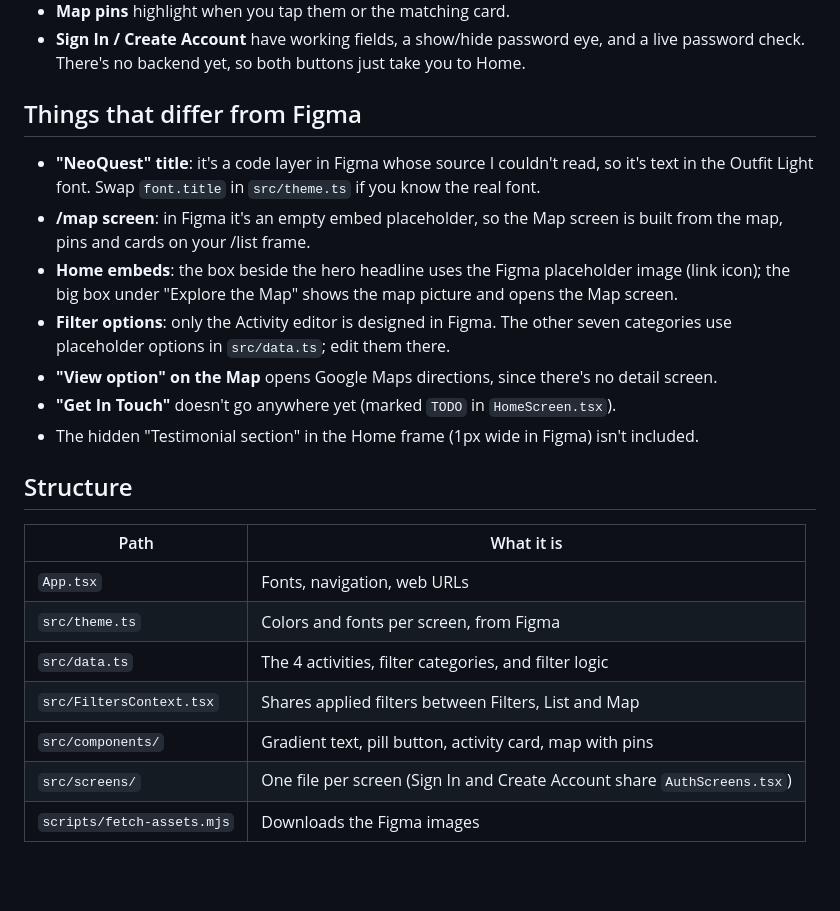
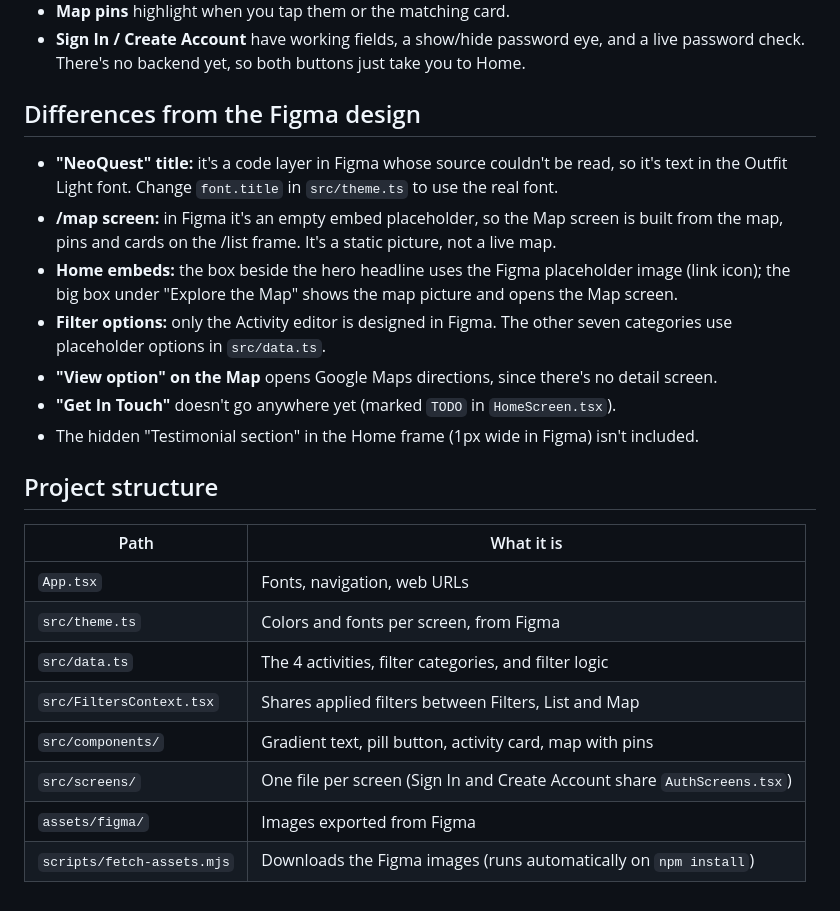
Before and after one commit to nsovani225/neoquest, a Markdown page: README.md, the part around one of its changes. GitHub-like rendering; blank space fills up the shorter version.

```diff
--- a/README.md
+++ b/README.md
@@ -38,21 +84,21 @@ the list hides its side map behind a "Map" button, and the filter categories bec
 - **Sign In / Create Account** have working fields, a show/hide password eye, and a live password
   check. There's no backend yet, so both buttons just take you to Home.
 
-## Things that differ from Figma
+## Differences from the Figma design
 
-- **"NeoQuest" title**: it's a code layer in Figma whose source I couldn't read, so it's text in
-  the Outfit Light font. Swap `font.title` in `src/theme.ts` if you know the real font.
-- **/map screen**: in Figma it's an empty embed placeholder, so the Map screen is built from the
-  map, pins and cards on your /list frame.
-- **Home embeds**: the box beside the hero headline uses the Figma placeholder image (link icon);
+- **"NeoQuest" title:** it's a code layer in Figma whose source couldn't be read, so it's text in
+  the Outfit Light font. Change `font.title` in `src/theme.ts` to use the real font.
+- **/map screen:** in Figma it's an empty embed placeholder, so the Map screen is built from the
+  map, pins and cards on the /list frame. It's a static picture, not a live map.
+- **Home embeds:** the box beside the hero headline uses the Figma placeholder image (link icon);
   the big box under "Explore the Map" shows the map picture and opens the Map screen.
-- **Filter options**: only the Activity editor is designed in Figma. The other seven categories
-  use placeholder options in `src/data.ts`; edit them there.
+- **Filter options:** only the Activity editor is designed in Figma. The other seven categories
+  use placeholder options in `src/data.ts`.
 - **"View option" on the Map** opens Google Maps directions, since there's no detail screen.
 - **"Get In Touch"** doesn't go anywhere yet (marked `TODO` in `HomeScreen.tsx`).
 - The hidden "Testimonial section" in the Home frame (1px wide in Figma) isn't included.
 
-## Structure
+## Project structure
 
 | Path | What it is |
 | --- | --- |
@@ -62,4 +108,5 @@ the list hides its side map behind a "Map" button, and the filter categories bec
 | `src/FiltersContext.tsx` | Shares applied filters between Filters, List and Map |
 | `src/components/` | Gradient text, pill button, activity card, map with pins |
 | `src/screens/` | One file per screen (Sign In and Create Account share `AuthScreens.tsx`) |
-| `scripts/fetch-assets.mjs` | Downloads the Figma images |
+| `assets/figma/` | Images exported from Figma |
+| `scripts/fetch-assets.mjs` | Downloads the Figma images (runs automatically on `npm install`) |
```
Also changed, not shown: other parts of README.md (+55 -9 lines).
